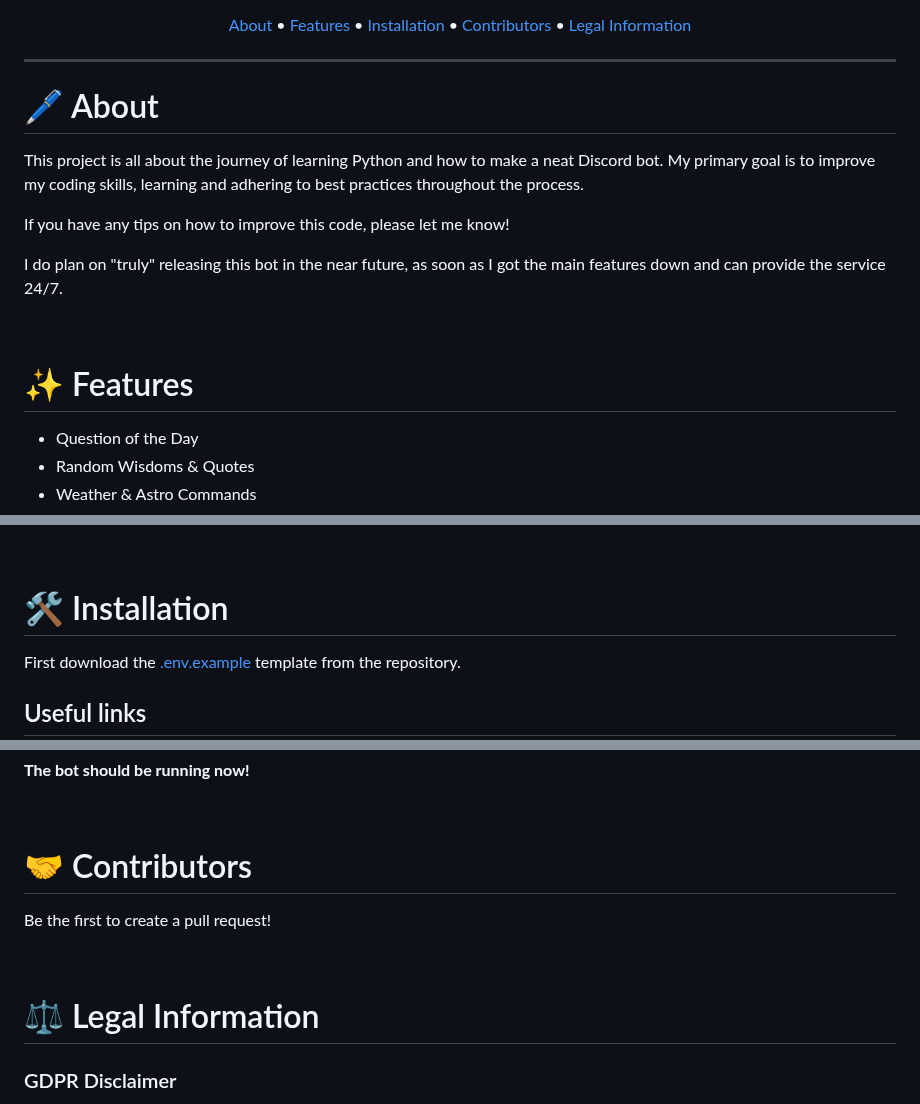
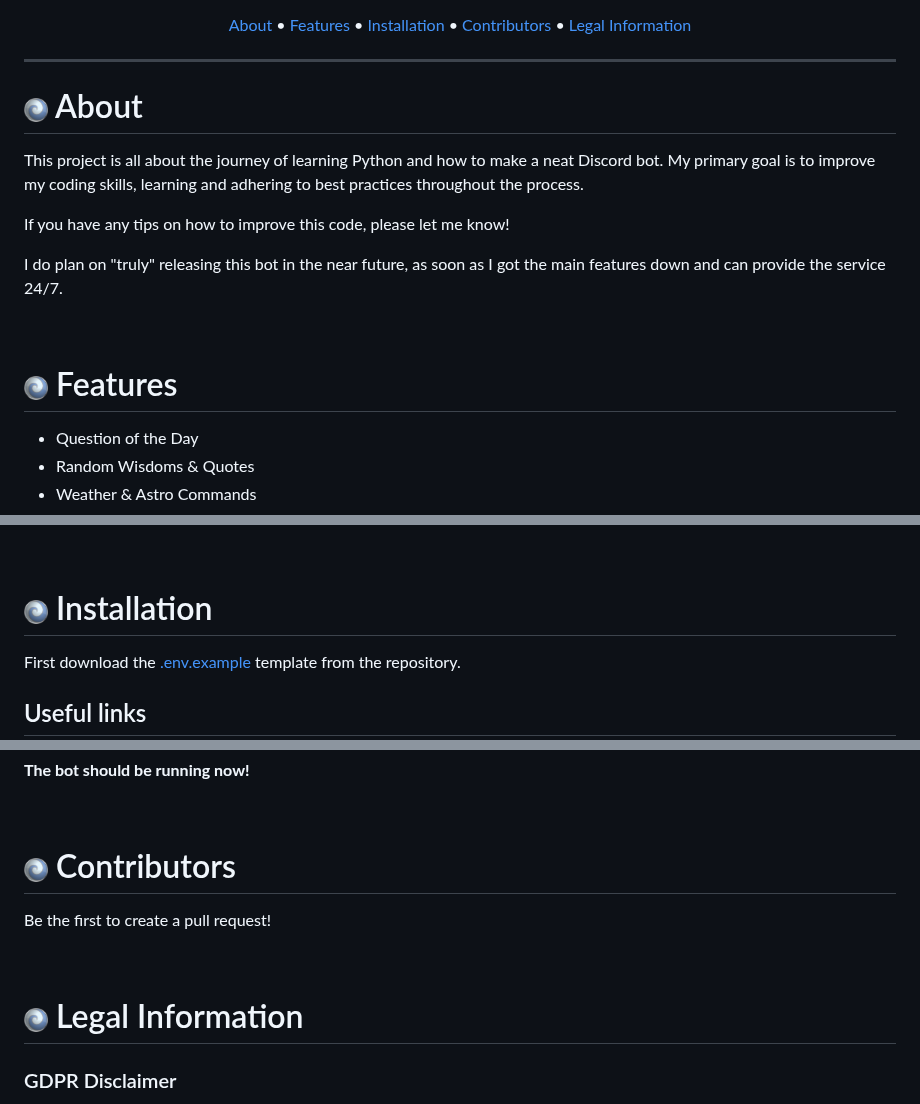
Before and after one commit to SnakeFist007/jinora-nextcord, a Markdown page: README.md, 3 parts joined by grey strips. Rendered like a GitHub page.

```diff
--- a/README.md
+++ b/README.md
@@ -54,7 +54,7 @@
 
 <hr>
 
-# 🖊️ About
+# <img src="database/bot-logo.png" width=24px height=24px> About
 This project is all about the journey of learning Python and how to make a neat Discord bot. My primary goal is to improve my coding skills, learning and adhering to best practices throughout the process.
 
 If you have any tips on how to improve this code, please let me know!
@@ -63,7 +63,7 @@ I do plan on "truly" releasing this bot in the near future, as soon as I got the
 
 <br>
 
-# ✨ Features
+# <img src="database/bot-logo.png" width=24px height=24px> Features
 - Question of the Day
 - Random Wisdoms & Quotes
 - Weather & Astro Commands
@@ -82,7 +82,7 @@ Want to improve this project yourself? Any contributions you make are greatly ap
 
 <br>
 
-# 🛠 Installation
+# <img src="database/bot-logo.png" width=24px height=24px> Installation
 First download the [.env.example](/.env.example) template from the repository.
 
 ## Useful links
@@ -126,13 +126,13 @@ docker run <id>
 
 <br>
 
-# 🤝 Contributors
+# <img src="database/bot-logo.png" width=24px height=24px> Contributors
 
 Be the first to create a pull request!
 
 <br>
 
-# ⚖️ Legal Information
+# <img src="database/bot-logo.png" width=24px height=24px> Legal Information
 
 ### GDPR Disclaimer
 > While fictional characters do not fall under the GDPR, I would like to mention that I do not distribute or sell any information that is collected. Any information that is collected will be used soley for debugging purposes or reporting abuse to Discord.
```
